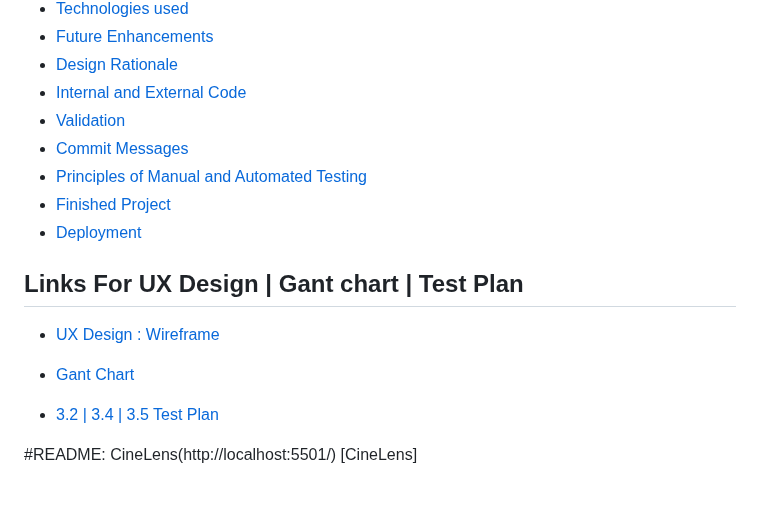
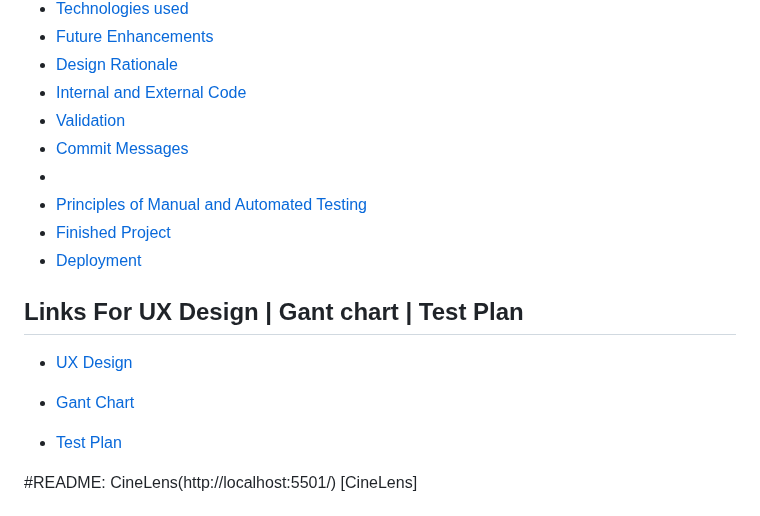
Before and after one commit to Imzzz01/cine-lens12, a Markdown page: README.md, the part around the change. GitHub-like rendering.

Commit message:
rename test plan

```diff
--- a/README.md
+++ b/README.md
@@ -9,17 +9,18 @@
 - [Internal and External Code](#internal-and-external-code)
 - [Validation](#validator)
 - [Commit Messages](#internal-and-external-code)
+-
 - [Principles of Manual and Automated Testing](#principles-of-manual-and-automated-testing)
 - [Finished Project](#finished-project)
 - [Deployment](#deployment)
 
 ## Links For UX Design | Gant chart | Test Plan
-- [UX Design : Wireframe](https://app.diagrams.net/?libs=general;mockups#W4825E675D30ACEDA%2F4825E675D30ACEDA!s1169167e4693446bb66b12b80a7a3ab2#%7B%22pageId%22%3A%22f1b7ffb7-ca1e-a977-7cf5-a751b3c06c05%22%7D)
+- [UX Design](https://app.diagrams.net/?libs=general;mockups#W4825E675D30ACEDA%2F4825E675D30ACEDA!s1169167e4693446bb66b12b80a7a3ab2#%7B%22pageId%22%3A%22f1b7ffb7-ca1e-a977-7cf5-a751b3c06c05%22%7D)
 
 - [Gant Chart](https://1drv.ms/x/c/4825e675d30aceda/EfiedI_ICOpJopS4BJ0eRKwB5wiZRHm7Uah5UheRfxJrqA?e=4OMedM)
 
 
-- [3.2 | 3.4 | 3.5 Test Plan](https://1drv.ms/w/c/4825e675d30aceda/EclbvSjMwedIm5xbLyPRkigBwNP-CqiJ3agtAoVuy3-TQw?e=nyPEjN)
+- [Test Plan](https://1drv.ms/w/c/4825e675d30aceda/EclbvSjMwedIm5xbLyPRkigBwNP-CqiJ3agtAoVuy3-TQw?e=nyPEjN)
 
 
 #README: CineLens(http://localhost:5501/) [CineLens]
```
